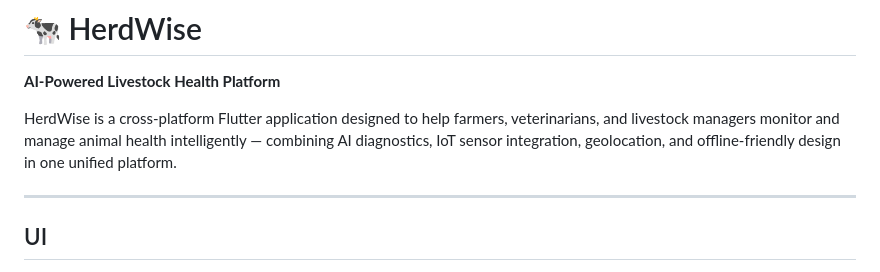
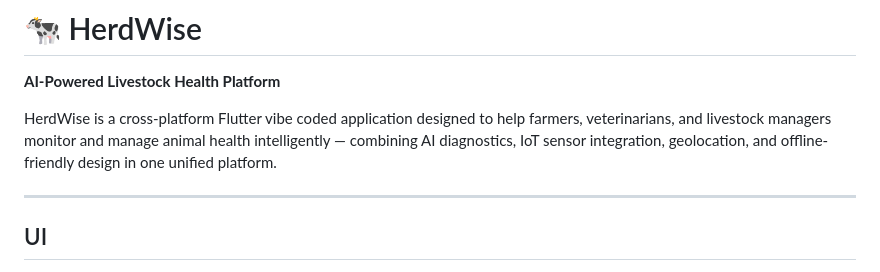
Before and after one commit to taruntnwr1729/HerdWise, a Markdown page: README.md, the part around the change. Rendered like a GitHub page.

```diff
--- a/README.md
+++ b/README.md
@@ -2,7 +2,7 @@
 
 **AI-Powered Livestock Health Platform**
 
-HerdWise is a cross-platform Flutter application designed to help farmers, veterinarians, and livestock managers monitor and manage animal health intelligently — combining AI diagnostics, IoT sensor integration, geolocation, and offline-friendly design in one unified platform.
+HerdWise is a cross-platform Flutter vibe coded application designed to help farmers, veterinarians, and livestock managers monitor and manage animal health intelligently — combining AI diagnostics, IoT sensor integration, geolocation, and offline-friendly design in one unified platform.
 
 ---
 ## UI
```
